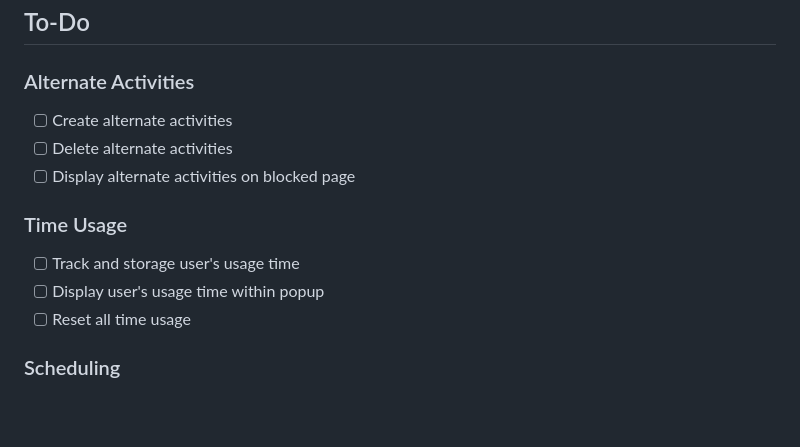
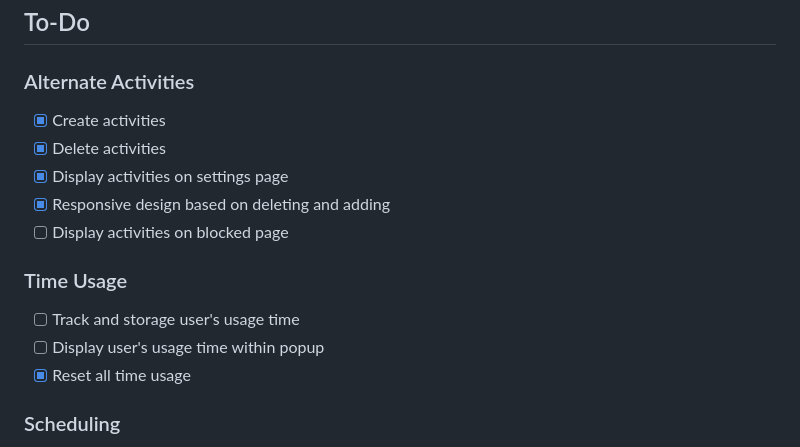
Before and after one commit to LenchetoFC/youtube-usage-regulator, a Markdown page: README.md, the part around the change. Drawn GitHub-style; blank space fills up the shorter version.

Commit message:
README UPDATE 1. Updated task list

```diff
--- a/README.md
+++ b/README.md
@@ -45,15 +45,17 @@ This extension goes beyond blocking the entire site (since user's still may need
 
 ### Alternate Activities
 
-- [ ] Create alternate activities
-- [ ] Delete alternate activities
-- [ ] Display alternate activities on blocked page
+- [x] Create activities
+- [x] Delete activities
+- [x] Display activities on settings page
+- [x] Responsive design based on deleting and adding
+- [ ] Display activities on blocked page
 
 ### Time Usage
 
 - [ ] Track and storage user's usage time
 - [ ] Display user's usage time within popup
-- [ ] Reset all time usage
+- [x] Reset all time usage
 
 ### Scheduling
 
```
